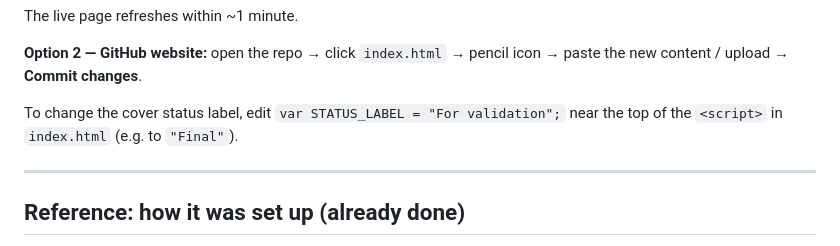
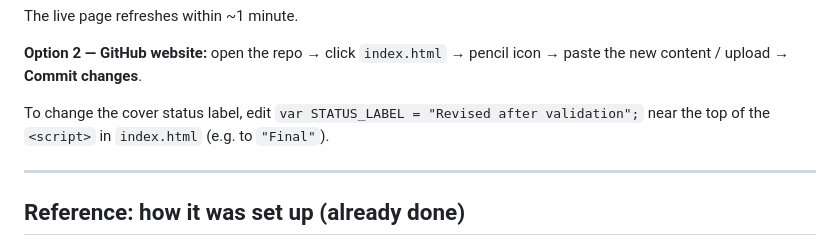
Before and after one commit to AoW2-MFL-CGIAR-Science-Program/MOSAIC_vision_foundation, a Markdown page: DEPLOY.md, the part around the change. GitHub-like rendering.

Commit message:
Update DEPLOY.md status-label reference to current v1.1 value
Co-Authored-By: Claude Fable 5 <noreply@anthropic.com>

```diff
--- a/DEPLOY.md
+++ b/DEPLOY.md
@@ -32,8 +32,8 @@ The live page refreshes within ~1 minute.
 **Option 2 — GitHub website:** open the repo → click `index.html` → pencil icon →
 paste the new content / upload → **Commit changes**.
 
-To change the cover status label, edit `var STATUS_LABEL = "For validation";` near the
-top of the `<script>` in `index.html` (e.g. to `"Final"`).
+To change the cover status label, edit `var STATUS_LABEL = "Revised after validation";`
+near the top of the `<script>` in `index.html` (e.g. to `"Final"`).
 
 ---
 
```
